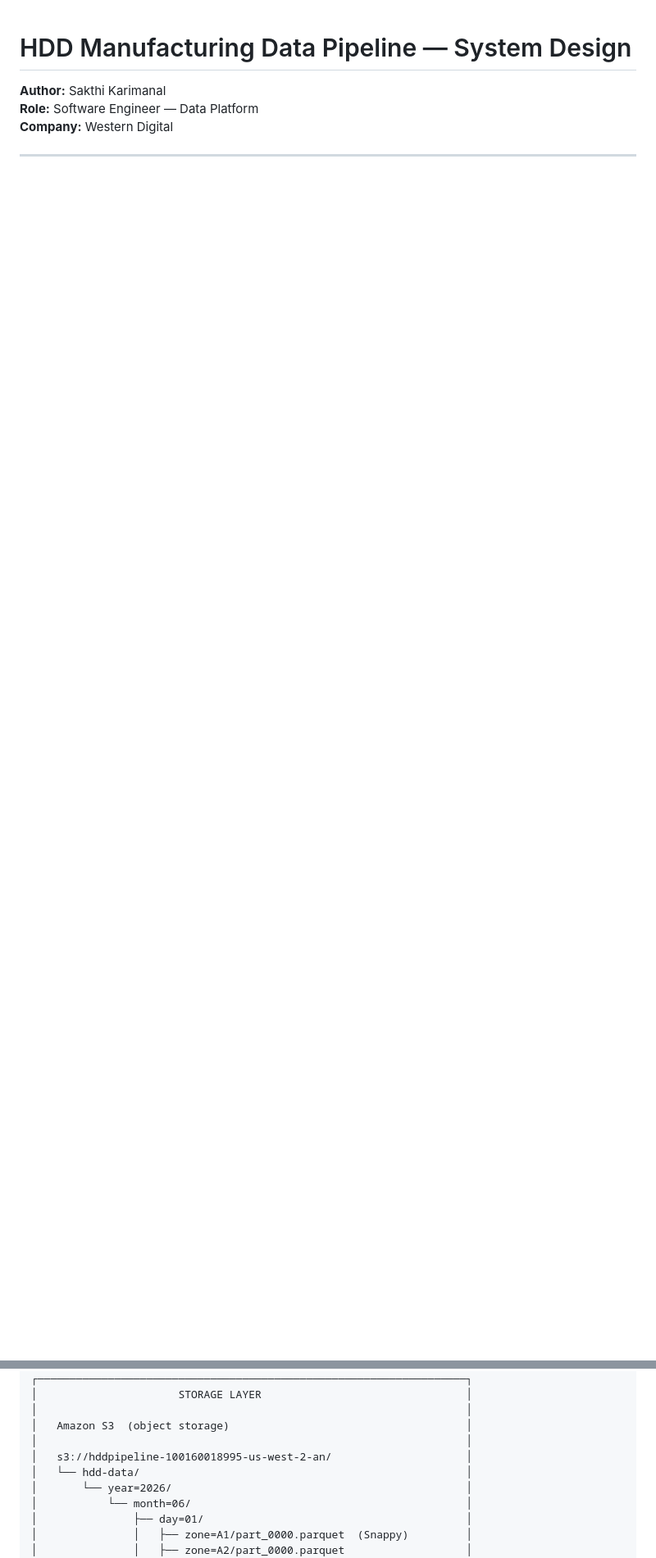
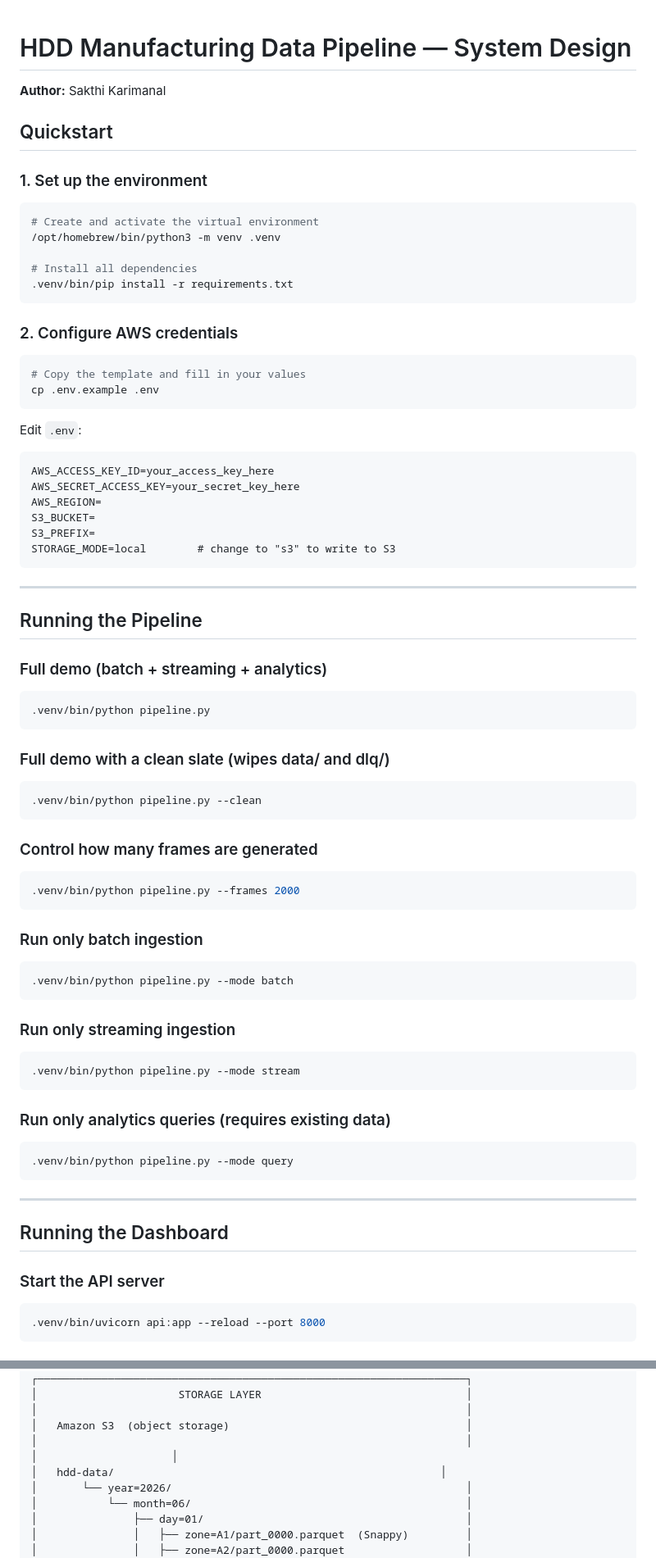
Before and after one commit to skarimann1/hdd-data-pipeline, a Markdown page: README.md, 2 parts joined by grey strips. Shown at 82% size. GitHub-like rendering; blank space fills up the shorter version.

````diff
--- a/README.md
+++ b/README.md
@@ -1,5 +1,76 @@
 # HDD Manufacturing Data Pipeline — System Design
 
 **Author:** Sakthi Karimanal
-**Role:** Software Engineer — Data Platform
-**Company:** Western Digital
+
+## Quickstart
+
+### 1. Set up the environment
+
+```bash
+# Create and activate the virtual environment
+/opt/homebrew/bin/python3 -m venv .venv
+
+# Install all dependencies
+.venv/bin/pip install -r requirements.txt
+```
+
+### 2. Configure AWS credentials
+
+```bash
+# Copy the template and fill in your values
+cp .env.example .env
+```
+
+Edit `.env`:
+```
+AWS_ACCESS_KEY_ID=your_access_key_here
+AWS_SECRET_ACCESS_KEY=your_secret_key_here
+AWS_REGION=
+S3_BUCKET=
+S3_PREFIX=
+STORAGE_MODE=local        # change to "s3" to write to S3
+```
+
+---
+
+## Running the Pipeline
+
+### Full demo (batch + streaming + analytics)
+```bash
+.venv/bin/python pipeline.py
+```
+
+### Full demo with a clean slate (wipes data/ and dlq/)
+```bash
+.venv/bin/python pipeline.py --clean
+```
+
+### Control how many frames are generated
+```bash
+.venv/bin/python pipeline.py --frames 2000
+```
+
+### Run only batch ingestion
+```bash
+.venv/bin/python pipeline.py --mode batch
+```
+
+### Run only streaming ingestion
+```bash
+.venv/bin/python pipeline.py --mode stream
+```
+
+### Run only analytics queries (requires existing data)
+```bash
+.venv/bin/python pipeline.py --mode query
+```
+
+---
+
+## Running the Dashboard
+
+### Start the API server
+```bash
+.venv/bin/uvicorn api:app --reload --port 8000
+```
+
@@ -82,8 +204,8 @@ drive under test. This data needs to be:
 │                                                                   │
 │   Amazon S3  (object storage)                                     │
 │                                                                   │
-│   s3://hddpipeline-100160018995-us-west-2-an/                     │
-│   └── hdd-data/                                                   │
+│                     │
+│   hdd-data/                                                   │
 │       └── year=2026/                                              │
 │           └── month=06/                                           │
 │               ├── day=01/                                         │
````
Also changed, not shown: other parts of README.md (+60 -60 lines).
